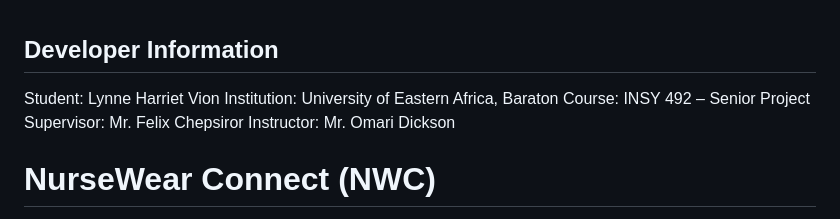
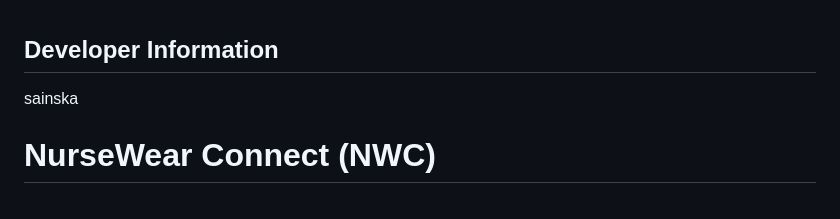
Before and after one commit to sainska/NurseWearConnect, a Markdown page: README.md, the part around the change. Drawn GitHub-style.

```diff
--- a/README.md
+++ b/README.md
@@ -1,10 +1,5 @@
 ## Developer Information
-
-Student: Lynne Harriet Vion
-Institution: University of Eastern Africa, Baraton
-Course: INSY 492 – Senior Project
-Supervisor: Mr. Felix Chepsiror
-Instructor: Mr. Omari Dickson
+sainska
 
 # NurseWear Connect (NWC)
 
```
